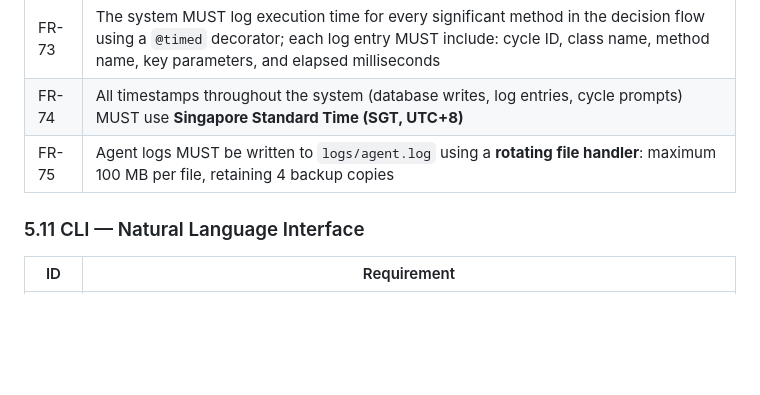
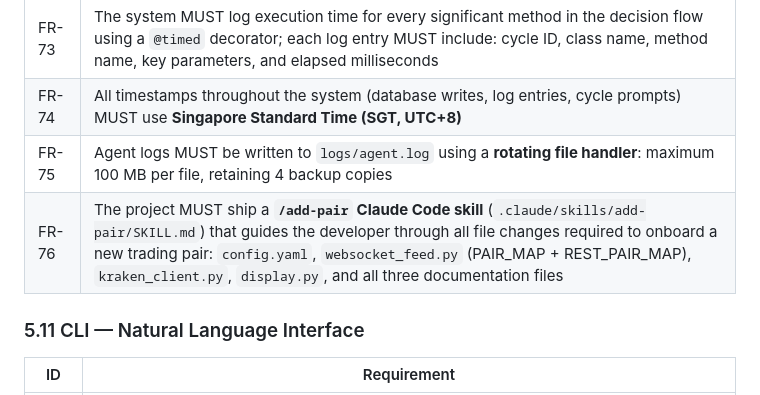
Before and after one commit to vipulbms/crypto-trader-agent, a Markdown page: business-requirement.md, the part around the change. Drawn GitHub-style; blank space fills up the shorter version.

```diff
--- a/business-requirement.md
+++ b/business-requirement.md
@@ -184,6 +184,7 @@ The agent must operate continuously, make data-driven decisions using a locally-
 | FR-73 | The system MUST log execution time for every significant method in the decision flow using a `@timed` decorator; each log entry MUST include: cycle ID, class name, method name, key parameters, and elapsed milliseconds |
 | FR-74 | All timestamps throughout the system (database writes, log entries, cycle prompts) MUST use **Singapore Standard Time (SGT, UTC+8)** |
 | FR-75 | Agent logs MUST be written to `logs/agent.log` using a **rotating file handler**: maximum 100 MB per file, retaining 4 backup copies |
+| FR-76 | The project MUST ship a **`/add-pair` Claude Code skill** (`.claude/skills/add-pair/SKILL.md`) that guides the developer through all file changes required to onboard a new trading pair: `config.yaml`, `websocket_feed.py` (PAIR_MAP + REST_PAIR_MAP), `kraken_client.py`, `display.py`, and all three documentation files |
 
 ### 5.11 CLI — Natural Language Interface
 
```
Also changed, not shown: README.md (+31 -0 lines).
